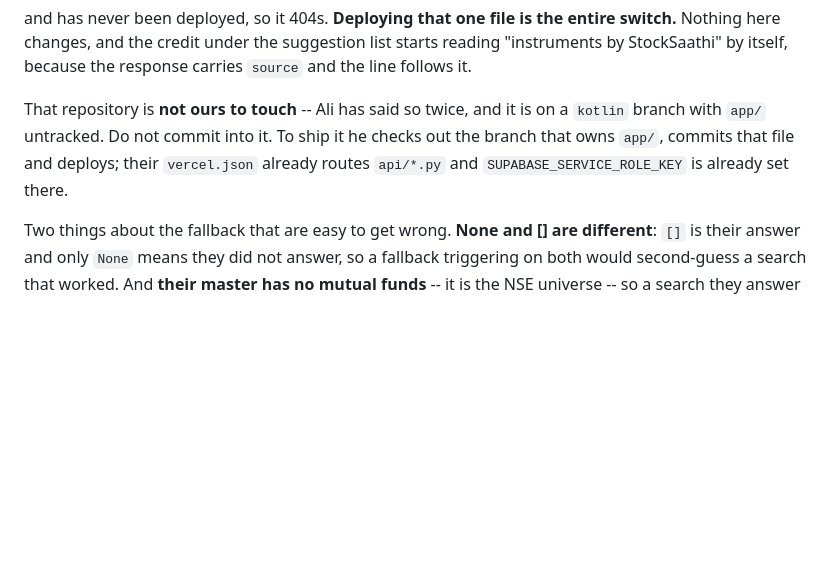
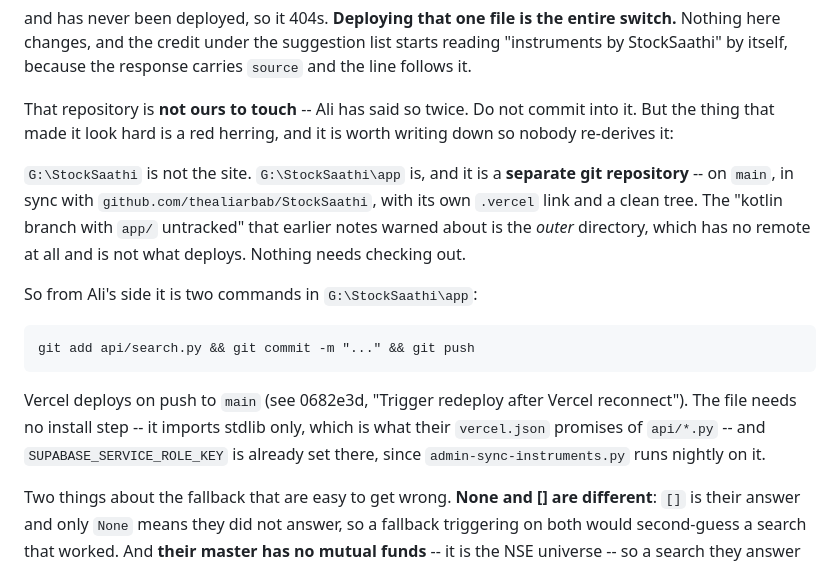
Before and after one commit to thealiarbab/SpendInCheck, a Markdown page: docs/RESUMING.md, the part around the change. Drawn GitHub-style; blank space fills up the shorter version.

Commit message:
docs: the StockSaathi site is app/, and it is a different repository
The note said to check out "the branch that owns app/" in G:\StockSaathi,
which is why deploying one file looked like a branch surgery nobody wanted
to do. That outer directory has no remote at all and is not what deploys.
G:\StockSaathi\app is its own repository, on main, in sync with GitHub,
with its own Vercel link and a clean tree -- api/search.py is simply
untracked in it.

Recorded because the wrong version of this is what left symbol
autocomplete waiting on a deploy for weeks.

Co-Authored-By: Claude Opus 5 <noreply@anthropic.com>
Claude-Session: https://claude.ai/code/session_01AkVoe2p3t8ceThs82rh57a

```diff
--- a/docs/RESUMING.md
+++ b/docs/RESUMING.md
@@ -209,11 +209,26 @@ entire switch.** Nothing here changes, and the credit under the suggestion
 list starts reading "instruments by StockSaathi" by itself, because the
 response carries `source` and the line follows it.
 
-That repository is **not ours to touch** -- Ali has said so twice, and it
-is on a `kotlin` branch with `app/` untracked. Do not commit into it. To
-ship it he checks out the branch that owns `app/`, commits that file and
-deploys; their `vercel.json` already routes `api/*.py` and
-`SUPABASE_SERVICE_ROLE_KEY` is already set there.
+That repository is **not ours to touch** -- Ali has said so twice. Do not
+commit into it. But the thing that made it look hard is a red herring, and
+it is worth writing down so nobody re-derives it:
+
+`G:\StockSaathi` is not the site. `G:\StockSaathi\app` is, and it is a
+**separate git repository** -- on `main`, in sync with
+`github.com/thealiarbab/StockSaathi`, with its own `.vercel` link and a
+clean tree. The "kotlin branch with `app/` untracked" that earlier notes
+warned about is the *outer* directory, which has no remote at all and is
+not what deploys. Nothing needs checking out.
+
+So from Ali's side it is two commands in `G:\StockSaathi\app`:
+
+    git add api/search.py && git commit -m "..." && git push
+
+Vercel deploys on push to `main` (see 0682e3d, "Trigger redeploy after
+Vercel reconnect"). The file needs no install step -- it imports stdlib
+only, which is what their `vercel.json` promises of `api/*.py` -- and
+`SUPABASE_SERVICE_ROLE_KEY` is already set there, since
+`admin-sync-instruments.py` runs nightly on it.
 
 Two things about the fallback that are easy to get wrong. **None and []
 are different**: `[]` is their answer and only `None` means they did not
```
